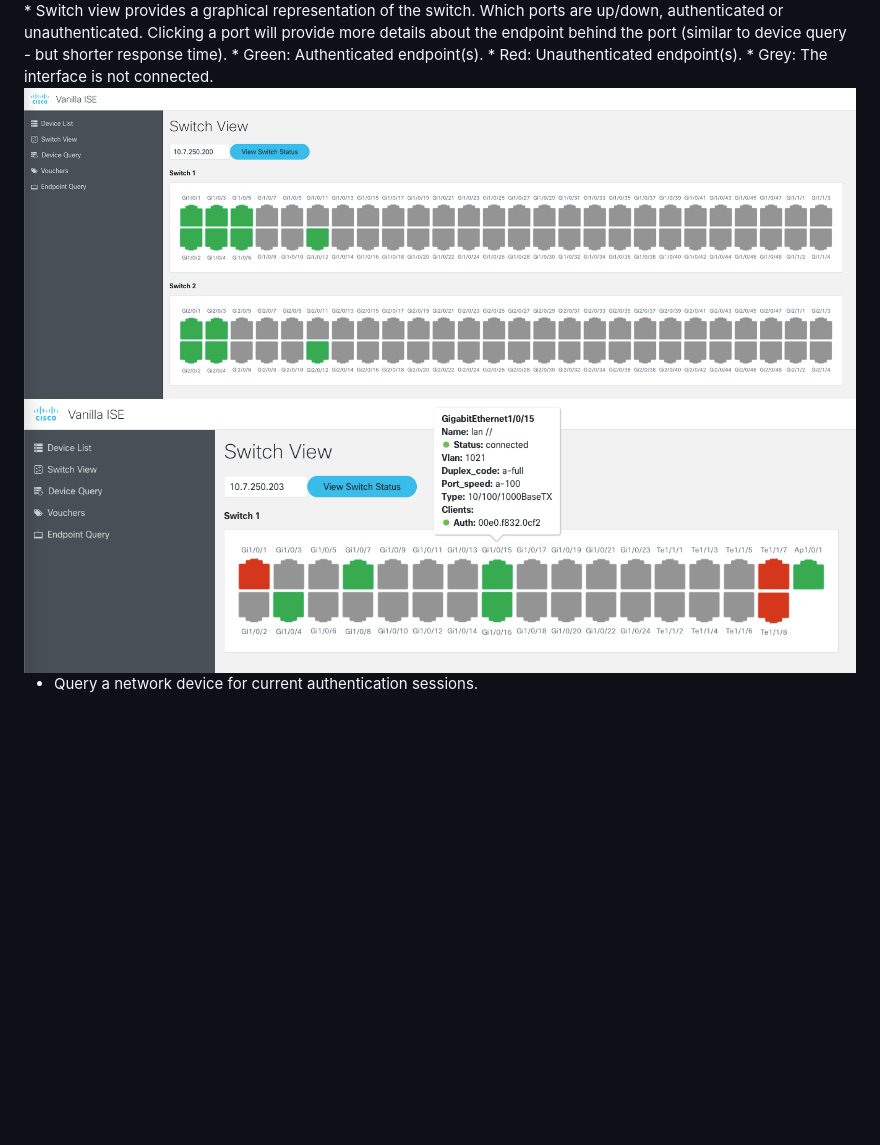
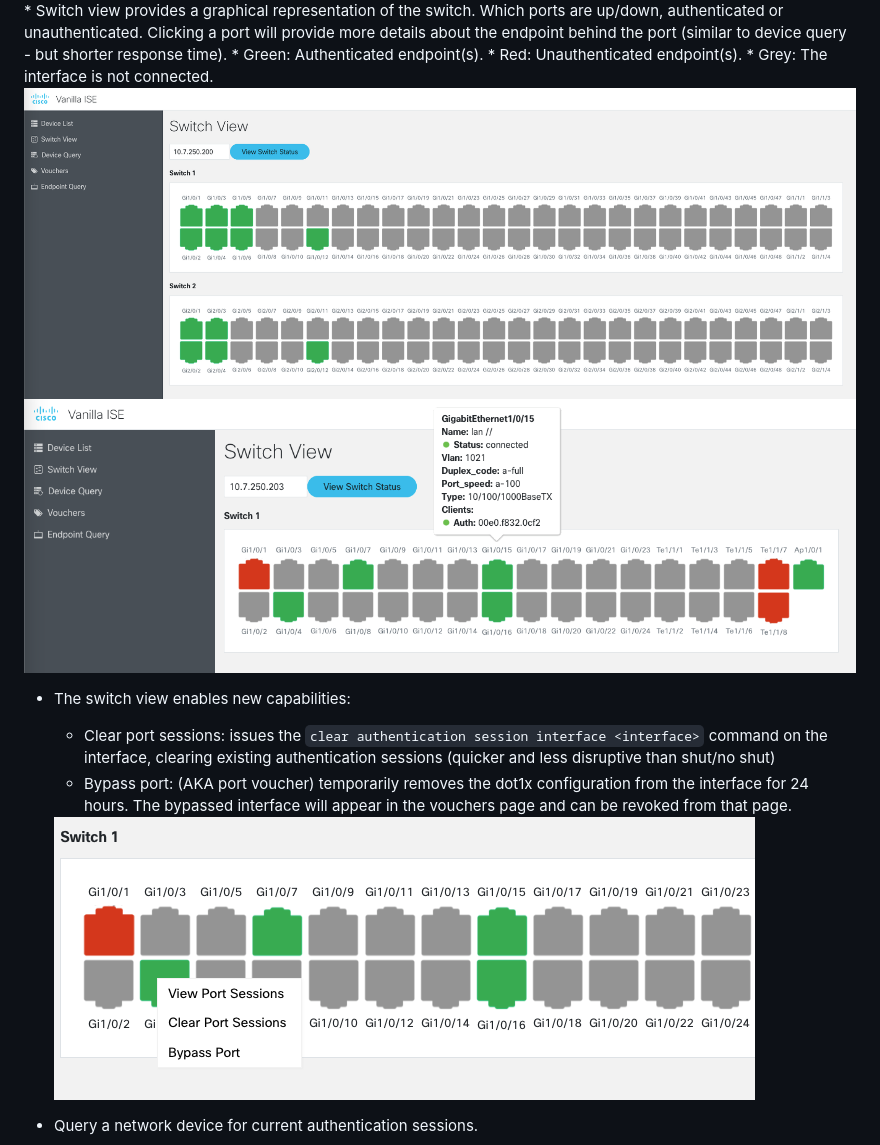
Before and after one commit to obrigg/Vanilla-ISE, a Markdown page: README.md, the part around the change. Drawn GitHub-style; pictures changed too: img/switch_view_port_menu.png (added); blank space fills up the shorter version.

Commit message:
Updated README/Change log

```diff
--- a/README.md
+++ b/README.md
@@ -29,8 +29,14 @@ Using Cisco ISE's open APIs, primarily ERS (External RESTful Services), we have
   * <span style="color:red">Red</span>: Unauthenticated endpoint(s).
   * <span style="color:grey">Grey</span>: The interface is not connected.
 
-<img src="img/switch_view.png">
-<img src="img/switch_view_port.png">
+  <img src="img/switch_view.png">
+  <img src="img/switch_view_port.png">
+
+* The switch view enables new capabilities:
+  * Clear port sessions: issues the `clear authentication session interface <interface>` command on the interface, clearing existing authentication sessions (quicker and less disruptive than shut/no shut)
+  * Bypass port: (AKA port voucher) temporarily removes the dot1x configuration from the interface for 24 hours. The bypassed interface will appear in the vouchers page and can be revoked from that page.
+
+  <img src="img/switch_view_port_menu.png">
 
 * Query a network device for current authentication sessions.
 <img src="img/device query.png">
```
Also changed, not shown: changelog.md (+3 -1 lines).
